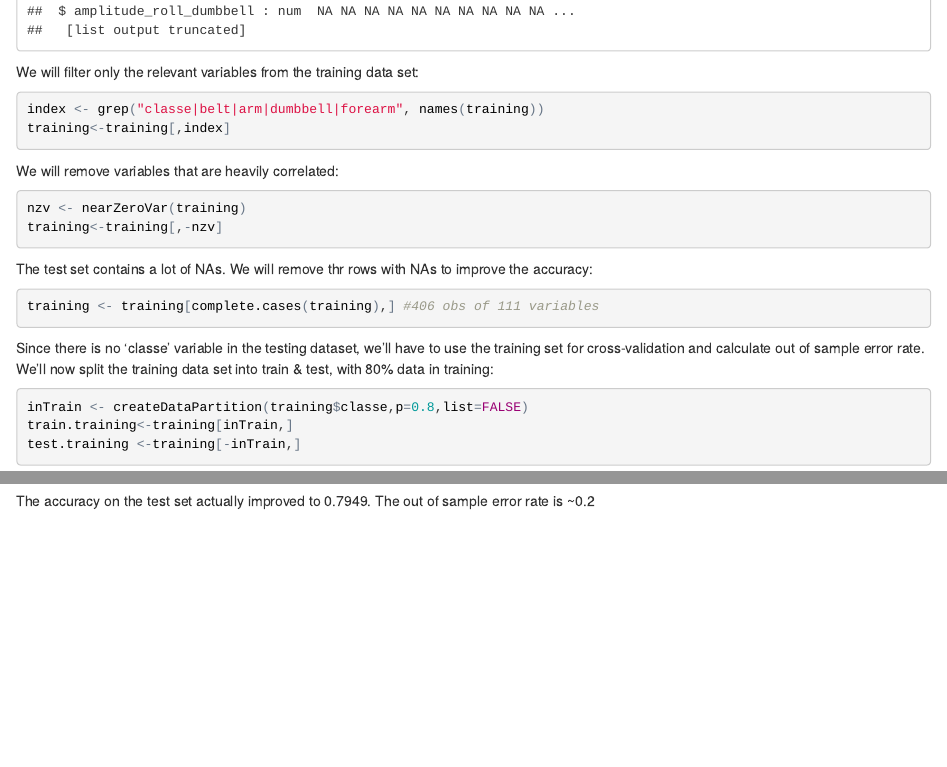
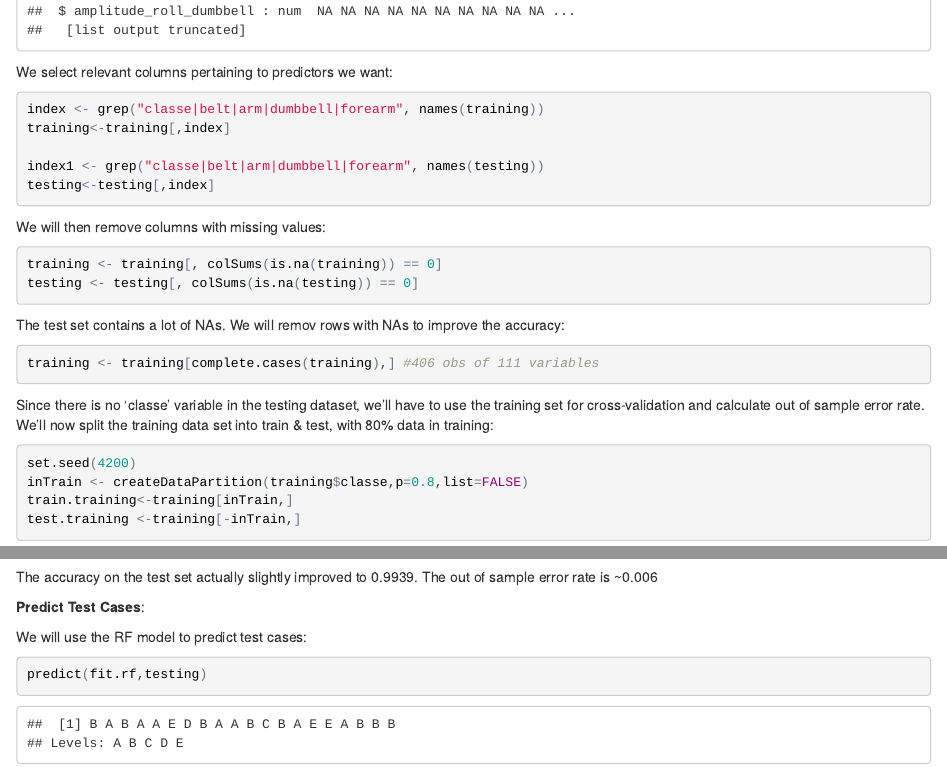
Before and after one commit to a5n5/courseraMLassignment, an R Markdown document (machinelearning_assignment.Rmd): the page in a window 1100 px wide, from 2440 px down before the commit and from 2650 px down after it, so that both start at the same text, and a second part further down, joined at a grey line. The pictures show the output file machinelearning_assignment.html that the author committed with the source, opened offline.

Commit message:
Added files via upload

````diff
--- a/machinelearning_assignment.Rmd
+++ b/machinelearning_assignment.Rmd
@@ -19,21 +21,23 @@ testing <- read.csv("~/Documents/Data Science/RCodes/mo 8/Assignment/pml-testing
 str(training)
 ```
 
-We will filter only the relevant variables from the training data set:
-
+We select relevant columns pertaining to predictors we want:
 ```{r}
 index <- grep("classe|belt|arm|dumbbell|forearm", names(training))
 training<-training[,index]
+
+index1 <- grep("classe|belt|arm|dumbbell|forearm", names(testing))
+testing<-testing[,index]
 ```
 
-We will remove variables that are heavily correlated:
+We will then remove columns with missing values:
 
 ```{r}
-nzv <- nearZeroVar(training)
-training<-training[,-nzv]
+training <- training[, colSums(is.na(training)) == 0]
+testing <- testing[, colSums(is.na(testing)) == 0]
 ```
 
-The test set contains a lot of NAs. We will remove thr rows with NAs to improve the accuracy:
+The test set contains a lot of NAs. We will remov rows with NAs to improve the accuracy:
 
 ```{r}
 training <- training[complete.cases(training),] #406 obs of 111 variables
@@ -42,6 +46,7 @@ training <- training[complete.cases(training),] #406 obs of 111 variables
 Since there is no 'classe' variable in the testing dataset, we'll have to use the training set for cross-validation and calculate out of sample error rate. We'll now split the training data set into train & test, with 80% data in training:
 
 ```{r}
+set.seed(4200)
 inTrain <- createDataPartition(training$classe,p=0.8,list=FALSE)
 train.training<-training[inTrain,]
 test.training <-training[-inTrain,]
@@ -76,5 +82,13 @@ pRF <- predict(fit.rf,test.training)
 confusionMatrix(pRF,test.training$classe)
 ```
 
-The accuracy on the test set actually improved to 0.7949.
-The out of sample error rate is ~0.2
+The accuracy on the test set actually slightly improved to 0.9939.
+The out of sample error rate is ~0.006
+
+**Predict Test Cases**:
+
+We will use the RF model to predict test cases:
+
+```{r}
+predict(fit.rf,testing)
+```
````
Also changed, not shown: machinelearning_assignment.html, machinelearning_assignment.Rmd (9 more changed lines).
